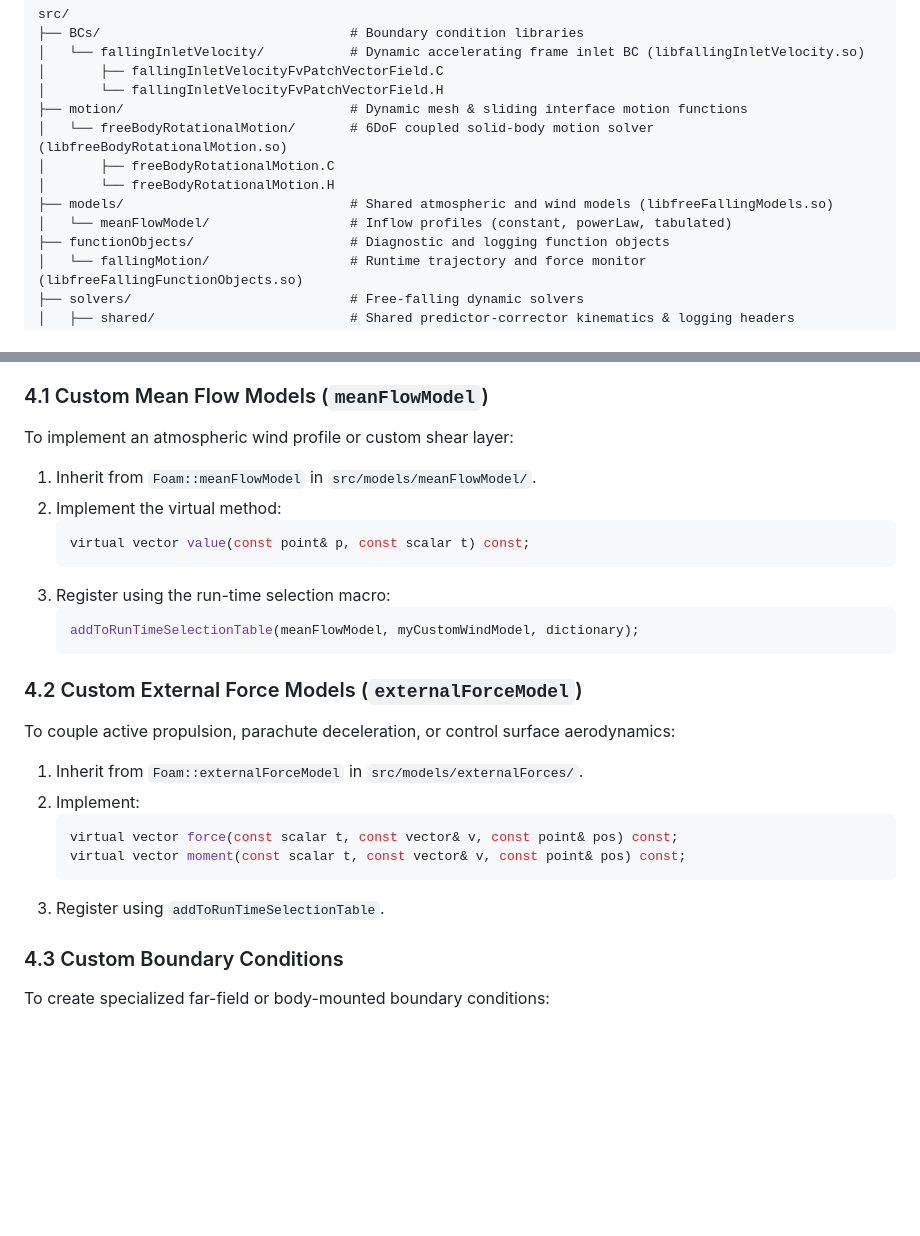
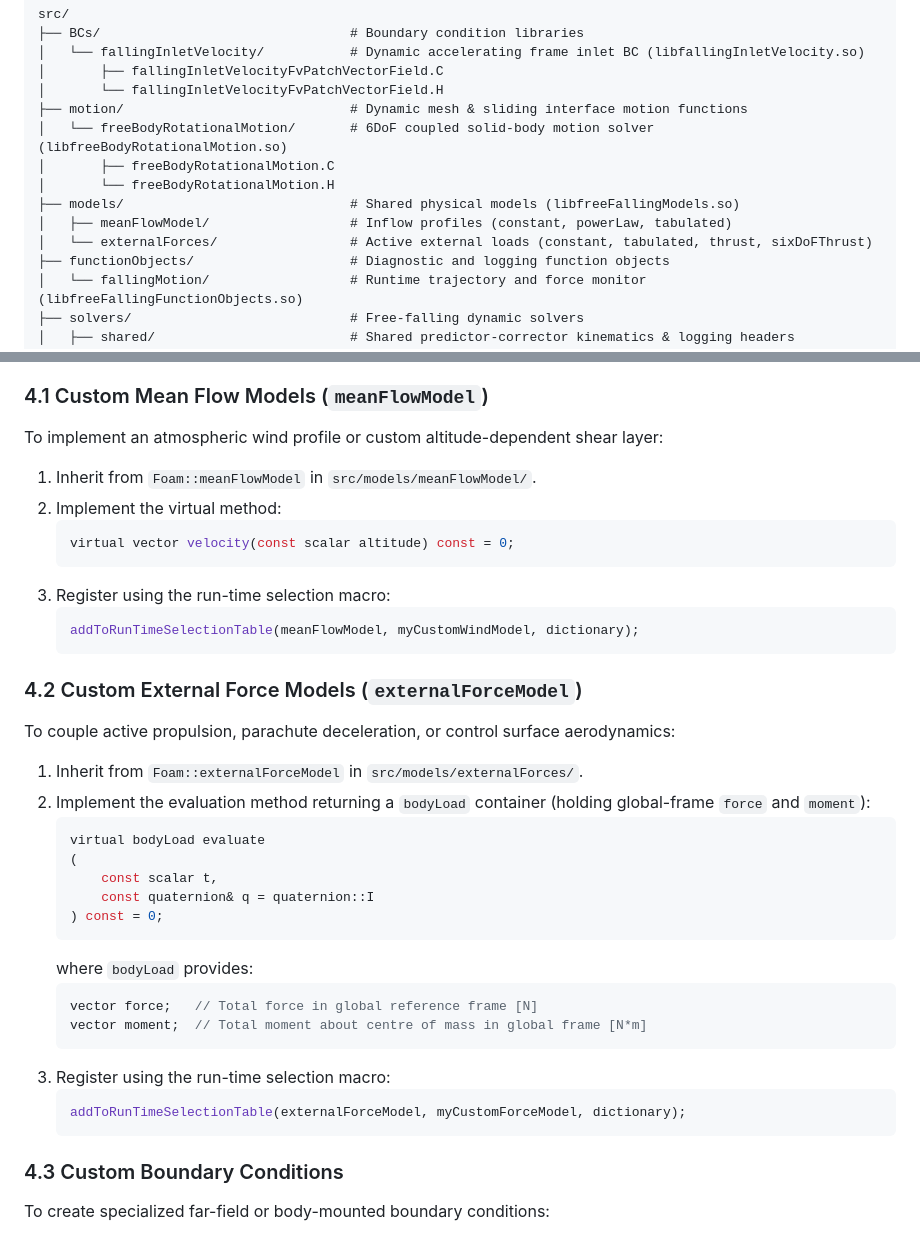
Before and after one commit to chinmay-s-patil/internalFreeBodyFoam, a Markdown page: docs/development.md, 2 parts joined by grey strips. Rendered like a GitHub page; blank space fills up the shorter version.

Commit message:
docs: clean section 4.2 verdict, relabel dictionary template 1, and match development.md signatures to code

````diff
--- a/docs/development.md
+++ b/docs/development.md
@@ -16,8 +16,9 @@ src/
 │   └── freeBodyRotationalMotion/       # 6DoF coupled solid-body motion solver (libfreeBodyRotationalMotion.so)
 │       ├── freeBodyRotationalMotion.C
 │       └── freeBodyRotationalMotion.H
-├── models/                             # Shared atmospheric and wind models (libfreeFallingModels.so)
-│   └── meanFlowModel/                  # Inflow profiles (constant, powerLaw, tabulated)
+├── models/                             # Shared physical models (libfreeFallingModels.so)
+│   ├── meanFlowModel/                  # Inflow profiles (constant, powerLaw, tabulated)
+│   └── externalForces/                 # Active external loads (constant, tabulated, thrust, sixDoFThrust)
 ├── functionObjects/                    # Diagnostic and logging function objects
 │   └── fallingMotion/                  # Runtime trajectory and force monitor (libfreeFallingFunctionObjects.so)
 ├── solvers/                            # Free-falling dynamic solvers
@@ -130,11 +131,11 @@ To remove all intermediate compilation object files (`Make/linux*`, `lnInclude/`
 `freeBodyFoam` provides run-time selectable model hierarchies that allow developers to implement custom physical models without modifying solver source code.
 
 ### 4.1 Custom Mean Flow Models (`meanFlowModel`)
-To implement an atmospheric wind profile or custom shear layer:
+To implement an atmospheric wind profile or custom altitude-dependent shear layer:
 1. Inherit from `Foam::meanFlowModel` in `src/models/meanFlowModel/`.
 2. Implement the virtual method:
    ```cpp
-   virtual vector value(const point& p, const scalar t) const;
+   virtual vector velocity(const scalar altitude) const = 0;
    ```
 3. Register using the run-time selection macro:
    ```cpp
@@ -144,12 +145,23 @@ To implement an atmospheric wind profile or custom shear layer:
 ### 4.2 Custom External Force Models (`externalForceModel`)
 To couple active propulsion, parachute deceleration, or control surface aerodynamics:
 1. Inherit from `Foam::externalForceModel` in `src/models/externalForces/`.
-2. Implement:
+2. Implement the evaluation method returning a `bodyLoad` container (holding global-frame `force` and `moment`):
    ```cpp
-   virtual vector force(const scalar t, const vector& v, const point& pos) const;
-   virtual vector moment(const scalar t, const vector& v, const point& pos) const;
+   virtual bodyLoad evaluate
+   (
+       const scalar t,
+       const quaternion& q = quaternion::I
+   ) const = 0;
    ```
-3. Register using `addToRunTimeSelectionTable`.
+   where `bodyLoad` provides:
+   ```cpp
+   vector force;   // Total force in global reference frame [N]
+   vector moment;  // Total moment about centre of mass in global frame [N*m]
+   ```
+3. Register using the run-time selection macro:
+   ```cpp
+   addToRunTimeSelectionTable(externalForceModel, myCustomForceModel, dictionary);
+   ```
 
 ### 4.3 Custom Boundary Conditions
 To create specialized far-field or body-mounted boundary conditions:
````
Also changed, not shown: docs/dictionary.md (+3 -3 lines), docs/validation.md (+1 -1 lines).
